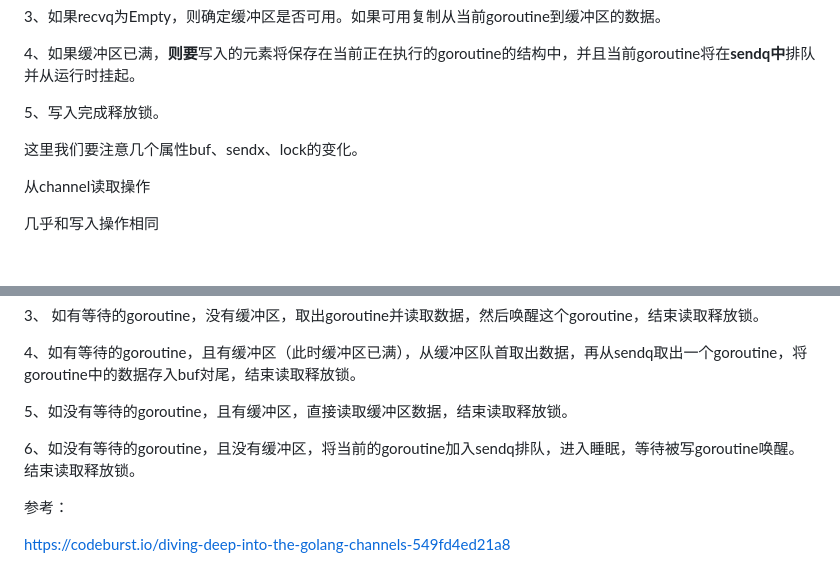
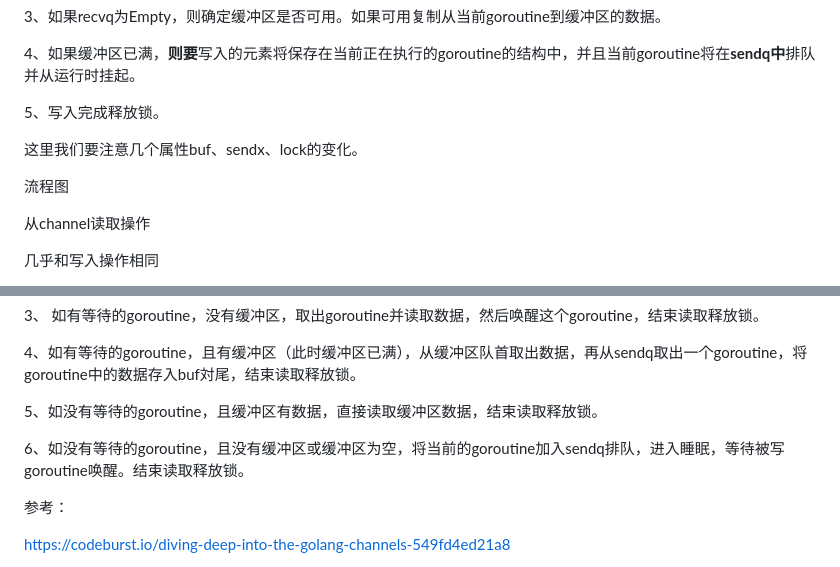
Before and after one commit to guyan0319/golang_development_notes, a Markdown page: zh/9.9.md, 2 parts joined by grey strips. GitHub-like rendering; blank space fills up the shorter version.

```diff
--- a/zh/9.9.md
+++ b/zh/9.9.md
@@ -176,6 +176,10 @@ ch <- 3
 
 这里我们要注意几个属性buf、sendx、lock的变化。
 
+流程图
+
+
+
 从channel读取操作
 
 几乎和写入操作相同
@@ -207,9 +211,9 @@ func goRoutineA(a <-chan int) {
 
 4、如有等待的goroutine，且有缓冲区（此时缓冲区已满），从缓冲区队首取出数据，再从sendq取出一个goroutine，将goroutine中的数据存入buf対尾，结束读取释放锁。
 
-5、如没有等待的goroutine，且有缓冲区，直接读取缓冲区数据，结束读取释放锁。
+5、如没有等待的goroutine，且缓冲区有数据，直接读取缓冲区数据，结束读取释放锁。
 
-6、如没有等待的goroutine，且没有缓冲区，将当前的goroutine加入sendq排队，进入睡眠，等待被写goroutine唤醒。结束读取释放锁。
+6、如没有等待的goroutine，且没有缓冲区或缓冲区为空，将当前的goroutine加入sendq排队，进入睡眠，等待被写goroutine唤醒。结束读取释放锁。
 
 
 
```
Also changed, not shown: images/9.9.10.png (added), images/9.9.9.png (added), 1 other file.
